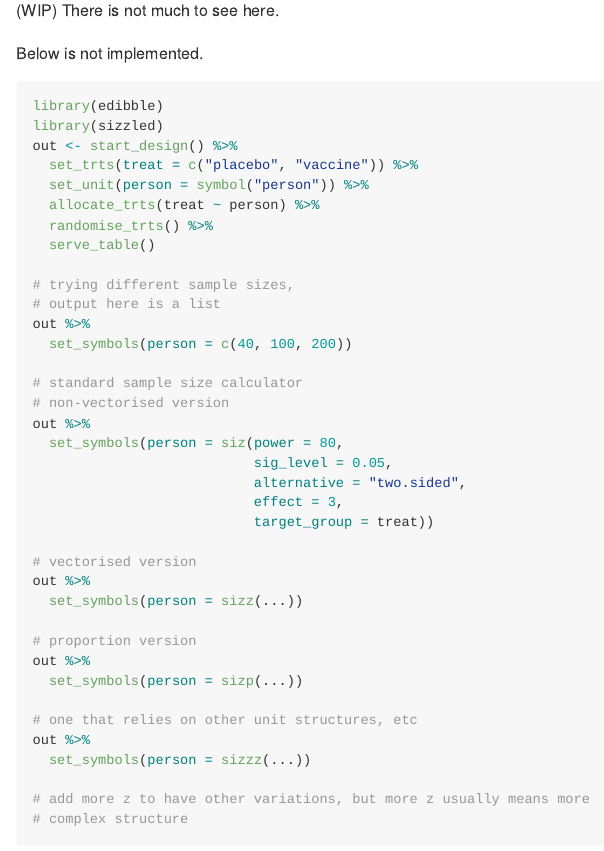
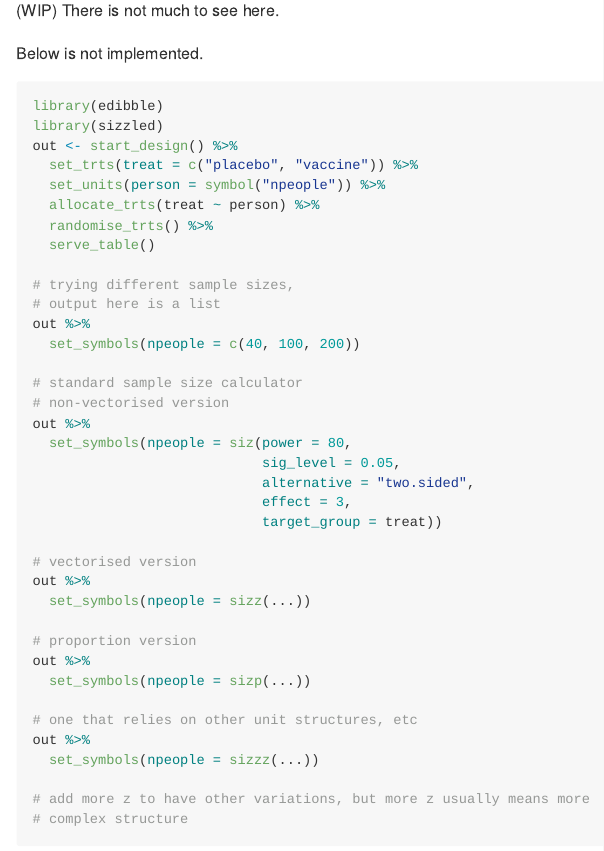
Before and after one commit to emitanaka/sizzled, an R Markdown document (README.Rmd): the page in a window 1100 px wide, from 180 px down. The pictures show the output file README.md that the author committed with the source, drawn offline in the style of GitHub; badge pictures from the web are left out.

Commit message:
modify symbol name to better differiate from unit name

```diff
--- a/README.Rmd
+++ b/README.Rmd
@@ -31,7 +31,7 @@
 library(sizzled)
 out <- start_design() %>%
   set_trts(treat = c("placebo", "vaccine")) %>%
-  set_unit(person = symbol("person")) %>%
+  set_units(person = symbol("npeople")) %>%
   allocate_trts(treat ~ person) %>%
   randomise_trts() %>%
   serve_table()
@@ -39,28 +39,28 @@
 # trying different sample sizes,
 # output here is a list
 out %>%
-  set_symbols(person = c(40, 100, 200))
+  set_symbols(npeople = c(40, 100, 200))
 
 # standard sample size calculator
 # non-vectorised version
 out %>%
-  set_symbols(person = siz(power = 80,
-                           sig_level = 0.05,
-                           alternative = "two.sided",
-                           effect = 3,
-                           target_group = treat))
+  set_symbols(npeople = siz(power = 80,
+                            sig_level = 0.05,
+                            alternative = "two.sided",
+                            effect = 3,
+                            target_group = treat))
 
 # vectorised version
 out %>%
-  set_symbols(person = sizz(...))
+  set_symbols(npeople = sizz(...))
 
 # proportion version
 out %>%
-  set_symbols(person = sizp(...))
+  set_symbols(npeople = sizp(...))
 
 # one that relies on other unit structures, etc
 out %>%
-  set_symbols(person = sizzz(...))
+  set_symbols(npeople = sizzz(...))
 
 # add more z to have other variations, but more z usually means more
 # complex structure
```
Also changed, not shown: README.md.
